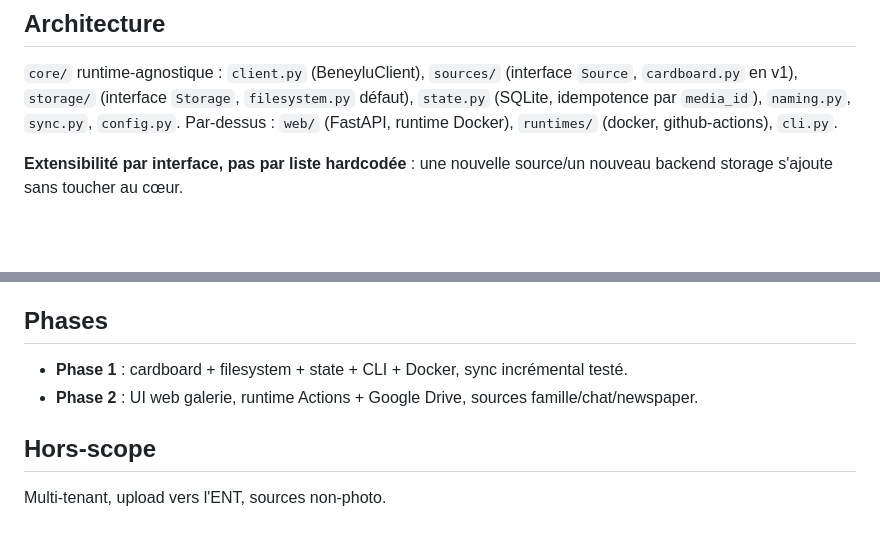
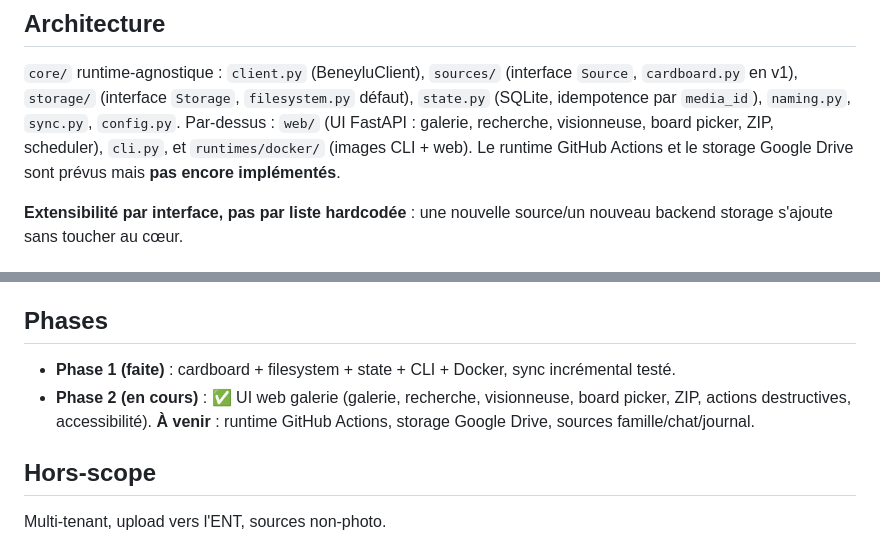
Before and after one commit to SckyzO/beneylu-photo-sync, a Markdown page: CLAUDE.md, 2 parts joined by grey strips. Rendered like a GitHub page; blank space fills up the shorter version.

Commit message:
docs: simpler flow diagram + correct CLAUDE.md architecture/phases
- Strip the edge labels and shorten the 'Comment ça marche' mermaid nodes so it
  reads clearly on GitHub instead of stretching wide.
- CLAUDE.md: drop the github-actions runtime from the architecture (only
  runtimes/docker exists) and mark the web UI as done in the phases, with the
  Actions runtime / Google Drive storage / extra sources flagged as not built.

Claude-Session: https://claude.ai/code/session_01Li5b7GzFNMysiRJdfxy1Qf

```diff
--- a/CLAUDE.md
+++ b/CLAUDE.md
@@ -28,7 +28,9 @@ Pièges : auth par **cookie** (pas header Bearer) ; `signature`/`timestamp` à r
 `core/` runtime-agnostique : `client.py` (BeneyluClient), `sources/` (interface `Source`,
 `cardboard.py` en v1), `storage/` (interface `Storage`, `filesystem.py` défaut),
 `state.py` (SQLite, idempotence par `media_id`), `naming.py`, `sync.py`, `config.py`.
-Par-dessus : `web/` (FastAPI, runtime Docker), `runtimes/` (docker, github-actions), `cli.py`.
+Par-dessus : `web/` (UI FastAPI : galerie, recherche, visionneuse, board picker, ZIP, scheduler),
+`cli.py`, et `runtimes/docker/` (images CLI + web). Le runtime GitHub Actions et le storage
+Google Drive sont prévus mais **pas encore implémentés**.
 
 **Extensibilité par interface, pas par liste hardcodée** : une nouvelle source/un nouveau
 backend storage s'ajoute sans toucher au cœur.
@@ -67,8 +69,10 @@ beneylu-photo-sync sync            # synchronise (incrémental)
 
 ## Phases
 
-- **Phase 1** : cardboard + filesystem + state + CLI + Docker, sync incrémental testé.
-- **Phase 2** : UI web galerie, runtime Actions + Google Drive, sources famille/chat/newspaper.
+- **Phase 1 (faite)** : cardboard + filesystem + state + CLI + Docker, sync incrémental testé.
+- **Phase 2 (en cours)** : ✅ UI web galerie (galerie, recherche, visionneuse, board picker, ZIP,
+  actions destructives, accessibilité). **À venir** : runtime GitHub Actions, storage Google Drive,
+  sources famille/chat/journal.
 
 ## Hors-scope
 
```
Also changed, not shown: README.md (+3 -3 lines).
